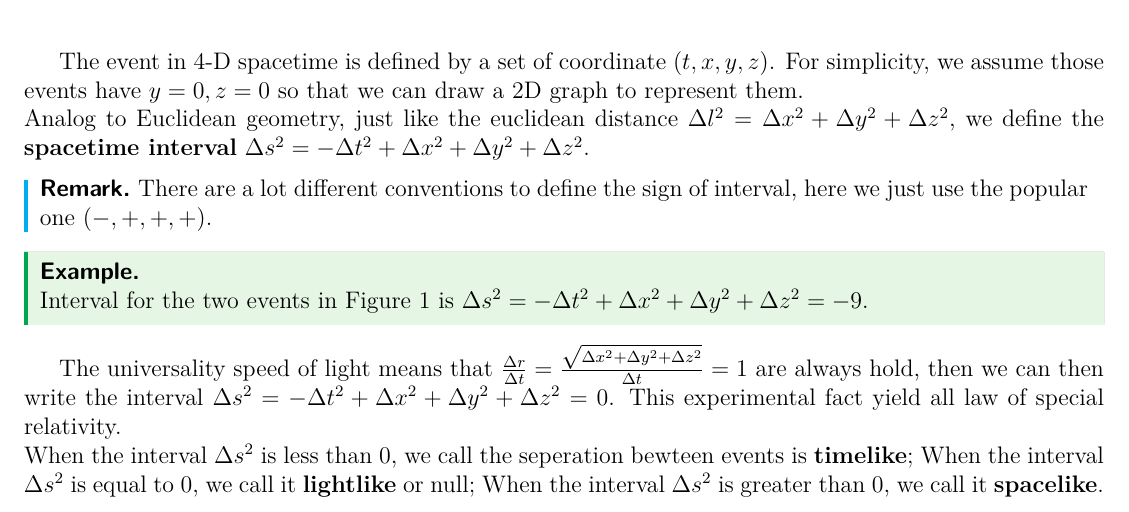
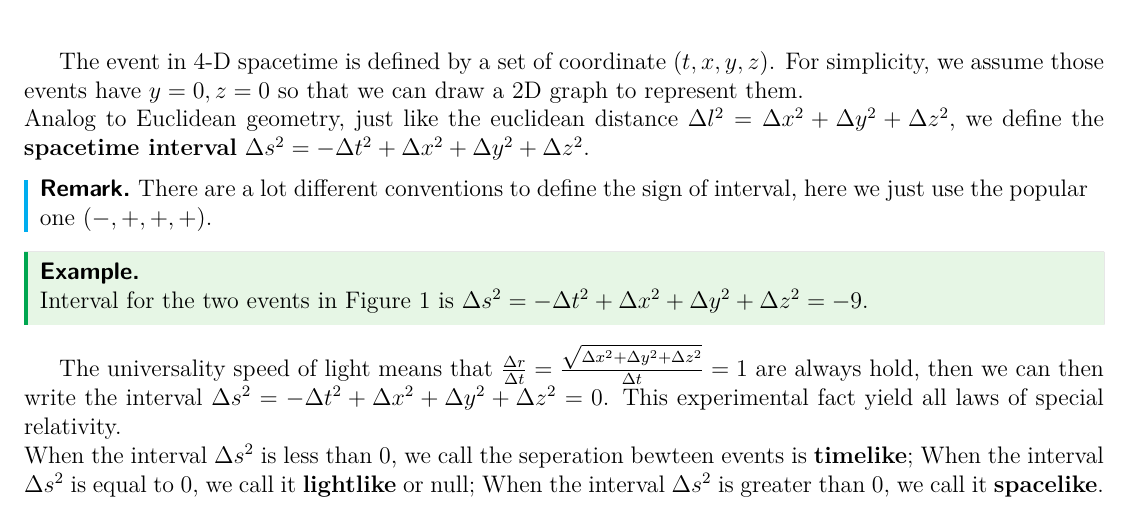
Before and after one commit to Yucun-Xie/PhysicsNotes, a LaTeX document (Notes/GR_note.tex): part of page 3 of 4, cut so that both start at the same text. Compiled offline with pdfLaTeX.

Commit message:
Update GR_note.tex

```diff
--- a/Notes/GR_note.tex
+++ b/Notes/GR_note.tex
@@ -199,8 +199,9 @@ Analog to Euclidean geometry, just like the euclidean distance \(\Delta l^2 = \D
 \begin{example}\leavevmode % This is needed to start the list in the next line so it won't be misaligned
   \\Interval for the two events in Figure 1 is $\Delta s^2 = - \Delta t^2 + \Delta x^2 + \Delta y^2 + \Delta z^2 = -9$.
 \end{example}
-The universality speed of light means that $\frac{\Delta r}{\Delta t} = \frac{\sqrt{\Delta x^2+ \Delta y^2 + \Delta z^2}}{\Delta t}=1$ are always hold, then we can then write the interval
-$\Delta s^2 = - \Delta t^2 + \Delta x^2 + \Delta y^2 + \Delta z^2 = 0$. This experimental fact yield all law of special relativity.
+The universality speed of light means that $\frac{\Delta r}{\Delta t} = \frac{\sqrt{\Delta x^2+ \Delta y^2 + \Delta z^2}}{\Delta t}=1$
+are always hold, then we can then write the interval
+$\Delta s^2 = - \Delta t^2 + \Delta x^2 + \Delta y^2 + \Delta z^2 = 0$. This experimental fact yield all laws of special relativity.
 %Due to universal speed of light, interval is invariant change of inertial coordinate, this means that $\Delta s^2 =\Delta \bar{s}^2$
 %which $\Delta \bar{s}^2$ is $\Delta s^2$ in another inertial coordinate system.\\
 \\
```
